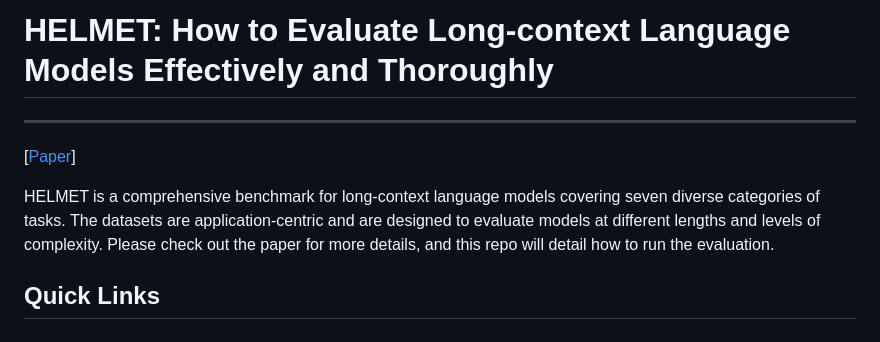
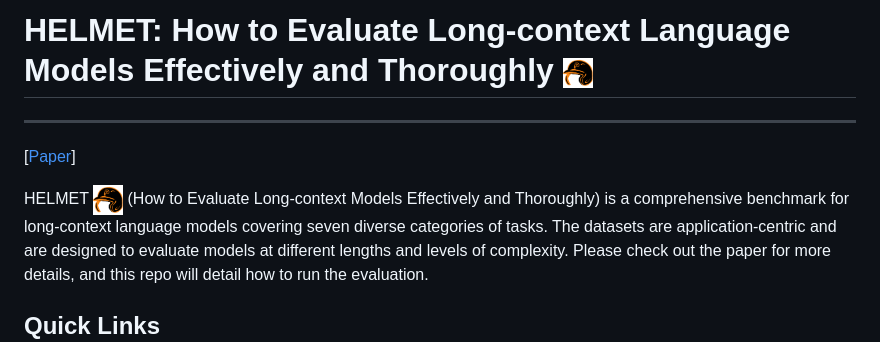
Before and after one commit to princeton-nlp/HELMET, a Markdown page: README.md, the part around the change. Rendered like a GitHub page.

```diff
--- a/README.md
+++ b/README.md
@@ -1,10 +1,10 @@
-# HELMET: How to Evaluate Long-context Language Models Effectively and Thoroughly
+# HELMET: How to Evaluate Long-context Language Models Effectively and Thoroughly <img src="assets/logo.jpeg" alt="HELMET" width="30">
 
 ---
 
 [[Paper](https://arxiv.org/abs/2410.02694)]
 
-HELMET is a comprehensive benchmark for long-context language models covering seven diverse categories of tasks.
+HELMET <img src="assets/logo.jpeg" alt="HELMET" width="30"> (How to Evaluate Long-context Models Effectively and Thoroughly) is a comprehensive benchmark for long-context language models covering seven diverse categories of tasks.
 The datasets are application-centric and are designed to evaluate models at different lengths and levels of complexity.
 Please check out the paper for more details, and this repo will detail how to run the evaluation.
 
```
